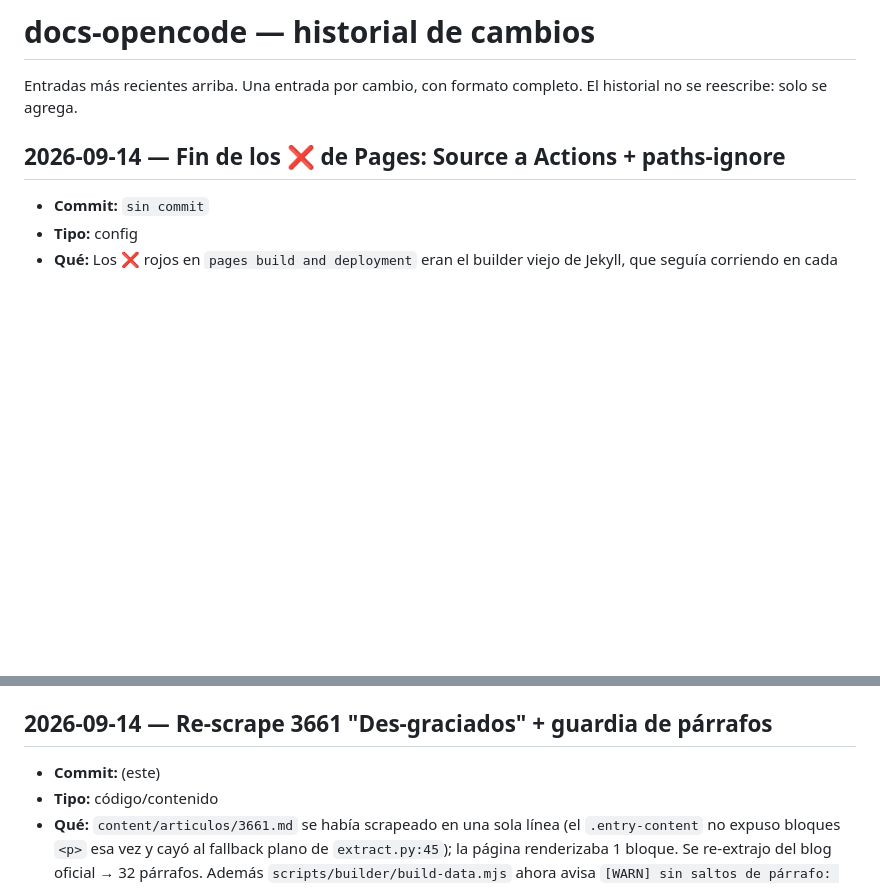
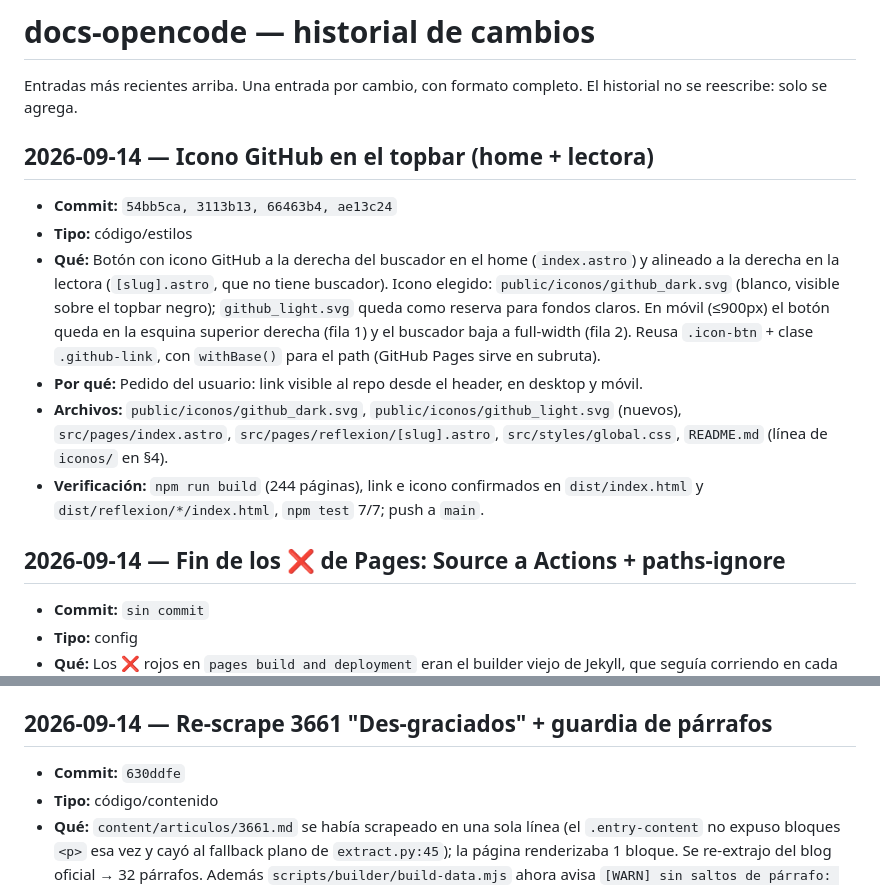
Before and after one commit to leonardobringashello-oss/sitio-reflexiones-astro, a Markdown page: docs/docs-opencode.md, 2 parts joined by grey strips. Rendered like a GitHub page; blank space fills up the shorter version.

Commit message:
docs: registra icono GitHub en topbar + corrige hash 3661 (630ddfe)

```diff
--- a/docs/docs-opencode.md
+++ b/docs/docs-opencode.md
@@ -1,6 +1,15 @@
 # docs-opencode — historial de cambios
 
 Entradas más recientes arriba. Una entrada por cambio, con formato completo. El historial no se reescribe: solo se agrega.
+
+## 2026-09-14 — Icono GitHub en el topbar (home + lectora)
+
+- **Commit:** `54bb5ca, 3113b13, 66463b4, ae13c24`
+- **Tipo:** código/estilos
+- **Qué:** Botón con icono GitHub a la derecha del buscador en el home (`index.astro`) y alineado a la derecha en la lectora (`[slug].astro`, que no tiene buscador). Icono elegido: `public/iconos/github_dark.svg` (blanco, visible sobre el topbar negro); `github_light.svg` queda como reserva para fondos claros. En móvil (≤900px) el botón queda en la esquina superior derecha (fila 1) y el buscador baja a full-width (fila 2). Reusa `.icon-btn` + clase `.github-link`, con `withBase()` para el path (GitHub Pages sirve en subruta).
+- **Por qué:** Pedido del usuario: link visible al repo desde el header, en desktop y móvil.
+- **Archivos:** `public/iconos/github_dark.svg`, `public/iconos/github_light.svg` (nuevos), `src/pages/index.astro`, `src/pages/reflexion/[slug].astro`, `src/styles/global.css`, `README.md` (línea de `iconos/` en §4).
+- **Verificación:** `npm run build` (244 páginas), link e icono confirmados en `dist/index.html` y `dist/reflexion/*/index.html`, `npm test` 7/7; push a `main`.
 
 ## 2026-09-14 — Fin de los ❌ de Pages: Source a Actions + paths-ignore
 
@@ -14,7 +23,7 @@ Entradas más recientes arriba. Una entrada por cambio, con formato completo. El
 
 ## 2026-09-14 — Re-scrape 3661 "Des-graciados" + guardia de párrafos
 
-- **Commit:** (este)
+- **Commit:** `630ddfe`
 - **Tipo:** código/contenido
 - **Qué:** `content/articulos/3661.md` se había scrapeado en una sola línea (el `.entry-content` no expuso bloques `<p>` esa vez y cayó al fallback plano de `extract.py:45`); la página renderizaba 1 bloque. Se re-extrajo del blog oficial → 32 párrafos. Además `scripts/builder/build-data.mjs` ahora avisa `[WARN] sin saltos de párrafo: <slug>` cuando un cuerpo sale plano, para detectarlo en el build. Era el único de 242 en ese estado.
 - **Por qué:** Sin `\n` el lector muestra todo agrupado; ningún script lo señalaba.
```
